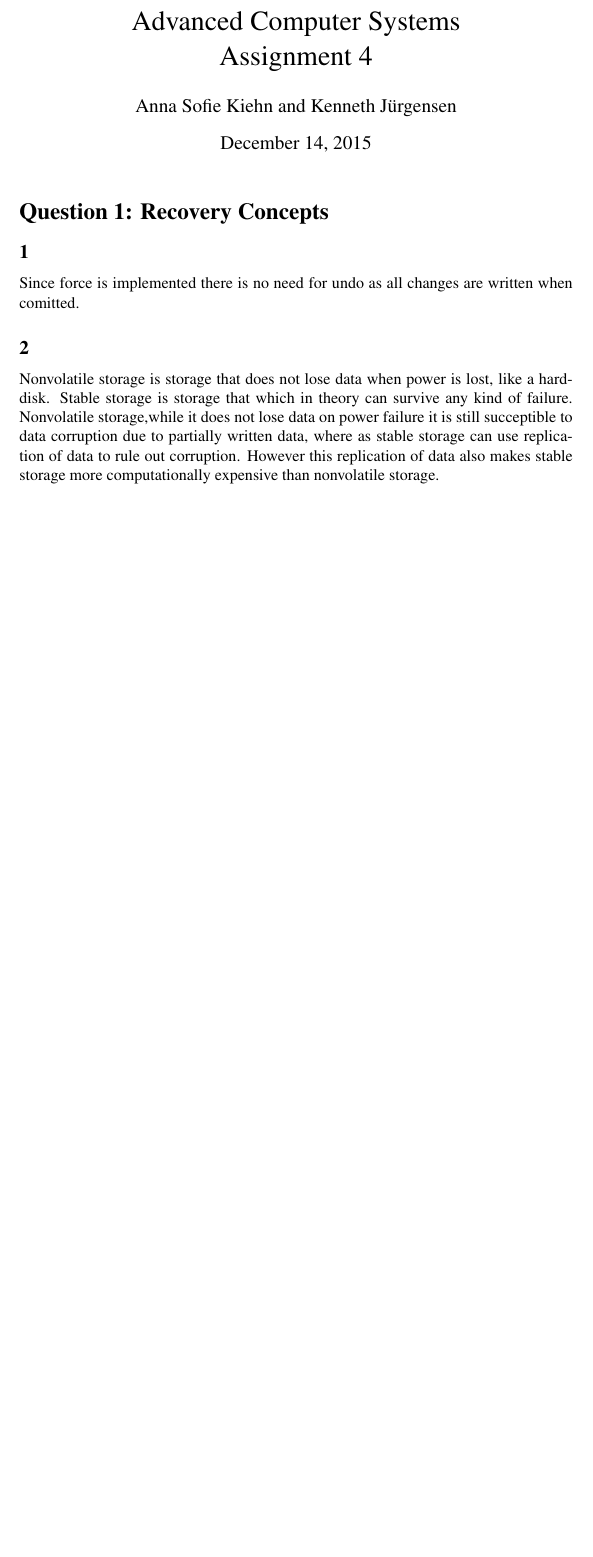
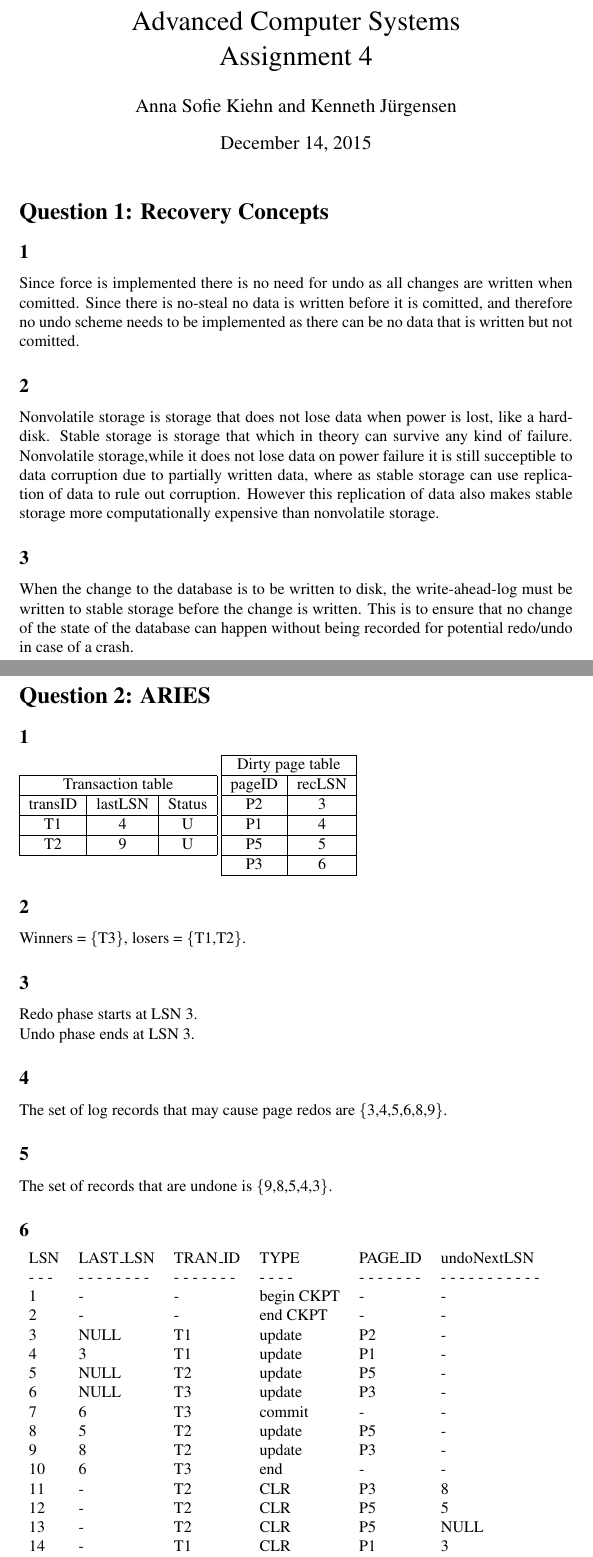
Before and after one commit to Gnurgen/ACS, a LaTeX problem sheet (assignment4_acs.tex): part of the page before the commit and two parts of pages 1 and 2 of 2 after it, the two joined at a grey line, cut so that both start at the same text, the shorter picture padded with empty space. Compiled offline with pdfLaTeX.

Commit message:
Answers to theory done, needs more text

```diff
--- a/assignment4_acs.tex
+++ b/assignment4_acs.tex
@@ -51,9 +51,78 @@
 \section*{Question 1: Recovery Concepts}
 
 \subsection*{1}
-	Since force is implemented there is no need for undo as all changes are written when comitted.
+	Since force is implemented there is no need for undo as all changes are written when comitted. Since there is no-steal no data is written before it is comitted, and therefore no undo scheme needs to be implemented as there can be no data that is written but not comitted.
 
 \subsection*{2}
 	Nonvolatile storage is storage that does not lose data when power is lost, like a harddisk. Stable storage is storage that which in theory can survive any kind of failure. Nonvolatile storage,while it does not lose data on power failure it is still succeptible to data corruption due to partially written data, where as stable storage can use replication of data to rule out corruption. However this replication of data also makes stable storage more computationally expensive than nonvolatile storage.
 
+\subsection*{3}
+	When the change to the database is to be written to disk, the write-ahead-log must be written to stable storage before the change is written. This is to ensure that no change of the state of the database can happen without being recorded for potential redo/undo in case of a crash.
+
+\section*{Question 2: ARIES}
+
+\subsection*{1}
+\begin{tabular}{| c | c | c |}
+	\hline
+	\multicolumn{3}{|c|}{Transaction table} \\
+	\hline
+	transID & lastLSN & Status\\
+	\hline
+	T1 & 4 & U\\
+	\hline
+	T2 & 9 & U\\
+	\hline
+\end{tabular}
+\begin{tabular}{| c | c |}
+	\hline
+	\multicolumn{2}{|c|}{Dirty page table} \\
+	\hline
+	pageID & recLSN \\
+	\hline
+	P2 & 3 \\
+	\hline
+	P1 & 4 \\
+	\hline
+	P5 & 5 \\
+	\hline
+	P3 & 6 \\
+	\hline
+\end{tabular}
+
+\subsection*{2}
+
+Winners = \{T3\}, losers = \{T1,T2\}.
+
+\subsection*{3}
+Redo phase starts at LSN 3.\\
+Undo phase ends at LSN 3.
+
+\subsection*{4}
+The set of log records that may cause page redos are \{3,4,5,6,8,9\}.
+
+\subsection*{5}
+The set of records that are undone is \{9,8,5,4,3\}.
+
+\subsection*{6}
+\begin{tabular}{ l  l  l  l  l  l }
+	LSN & LAST\_LSN & TRAN\_ID & TYPE & PAGE\_ID & undoNextLSN \\
+	- - - & - - - - - - - - & - - - - - - - & - - - - & - - - - - - - & - - - - - - - - - - - \\
+	1 & - & - & begin CKPT & - & - \\
+	2 & - & - & end CKPT & - & - \\
+	3 & NULL & T1 & update & P2 & - \\
+	4 & 3 & T1 & update & P1 & - \\
+	5 & NULL & T2 & update & P5 & - \\
+	6 & NULL & T3 & update & P3 & - \\
+	7 & 6 & T3 & commit & - & - \\
+	8 & 5 & T2 & update & P5 & - \\
+	9 & 8 & T2 & update & P3 & - \\
+	10 & 6 & T3 & end & - & - \\
+	11 & - & T2 & CLR & P3 & 8 \\
+	12 & - & T2 & CLR & P5 & 5 \\
+	13 & - & T2 & CLR & P5 & NULL \\
+	14 & - & T1 & CLR & P1 & 3 \\
+	15 & - & T1 & CLR & P2 & NULL \\
+\end{tabular}
+
+
 \end{document}
```
